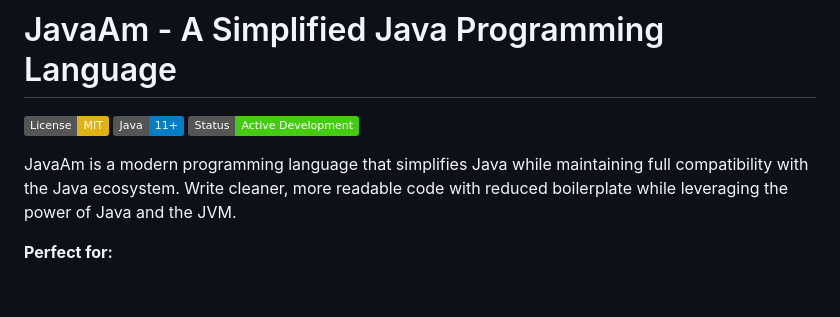
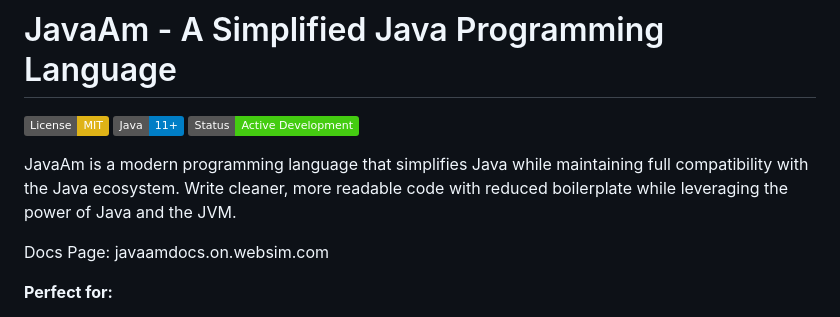
Before and after one commit to AmethystDevs/JavaAm, a Markdown page: README.md, the part around the change. Drawn GitHub-style; badges without logos; blank space fills up the shorter version.

```diff
--- a/README.md
+++ b/README.md
@@ -5,6 +5,8 @@
 ![Status: Active Development](https://img.shields.io/badge/Status-Active%20Development-brightgreen)
 
 JavaAm is a modern programming language that simplifies Java while maintaining full compatibility with the Java ecosystem. Write cleaner, more readable code with reduced boilerplate while leveraging the power of Java and the JVM.
+
+Docs Page: javaamdocs.on.websim.com
 
 **Perfect for:**
 - 🚀 **Quick Projects** - Get started with minimal setup
```
